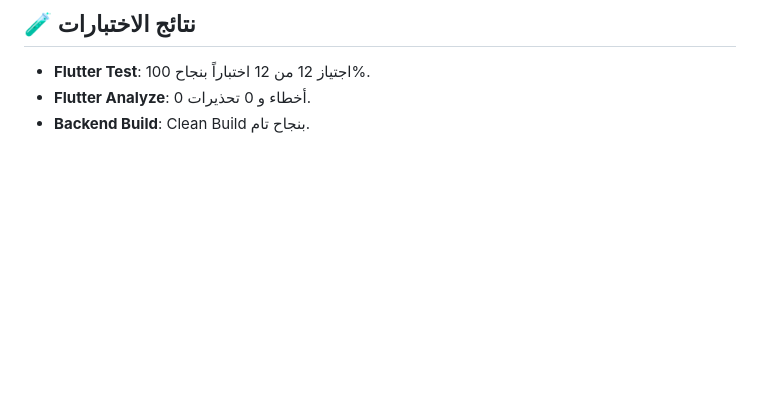
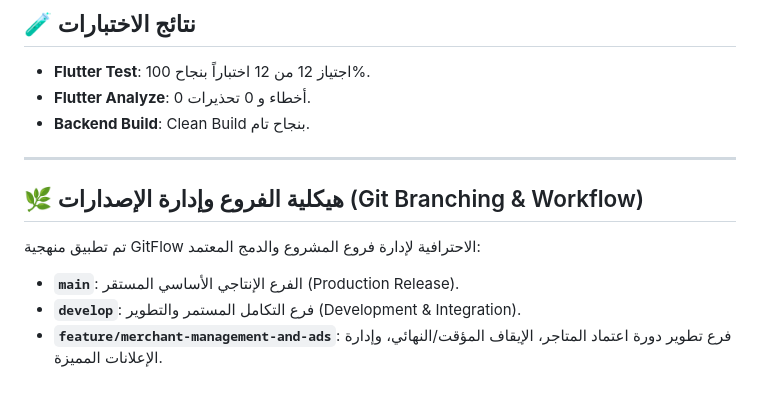
Before and after one commit to basharabdallh999-afk/Waffer, a Markdown page: README.md, the part around the change. Rendered like a GitHub page; blank space fills up the shorter version.

```diff
--- a/README.md
+++ b/README.md
@@ -75,3 +75,11 @@ flutter run
 - **Flutter Test**: اجتياز 12 من 12 اختباراً بنجاح 100%.
 - **Flutter Analyze**: 0 أخطاء و 0 تحذيرات.
 - **Backend Build**: Clean Build بنجاح تام.
+
+---
+
+## 🌿 هيكلية الفروع وإدارة الإصدارات (Git Branching & Workflow)
+تم تطبيق منهجية GitFlow الاحترافية لإدارة فروع المشروع والدمج المعتمد:
+- **`main`**: الفرع الإنتاجي الأساسي المستقر (Production Release).
+- **`develop`**: فرع التكامل المستمر والتطوير (Development & Integration).
+- **`feature/merchant-management-and-ads`**: فرع تطوير دورة اعتماد المتاجر، الإيقاف المؤقت/النهائي، وإدارة الإعلانات المميزة.
```
